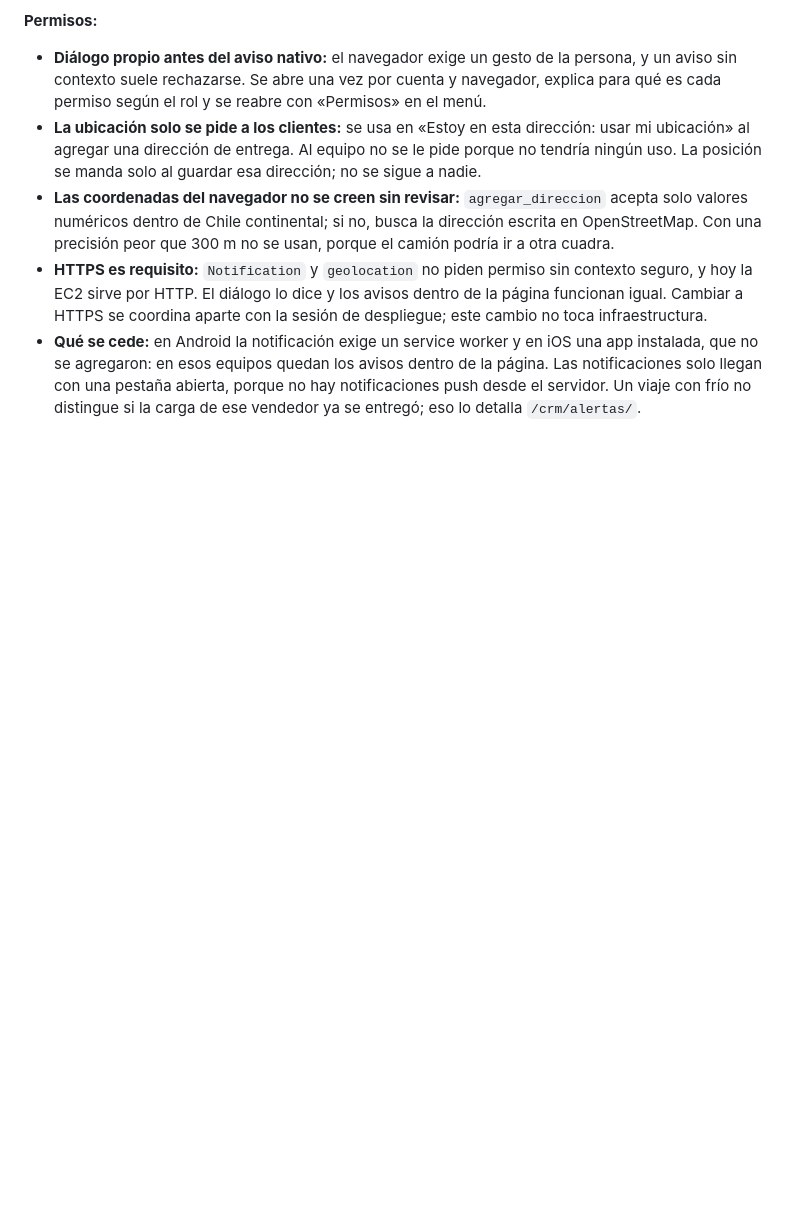
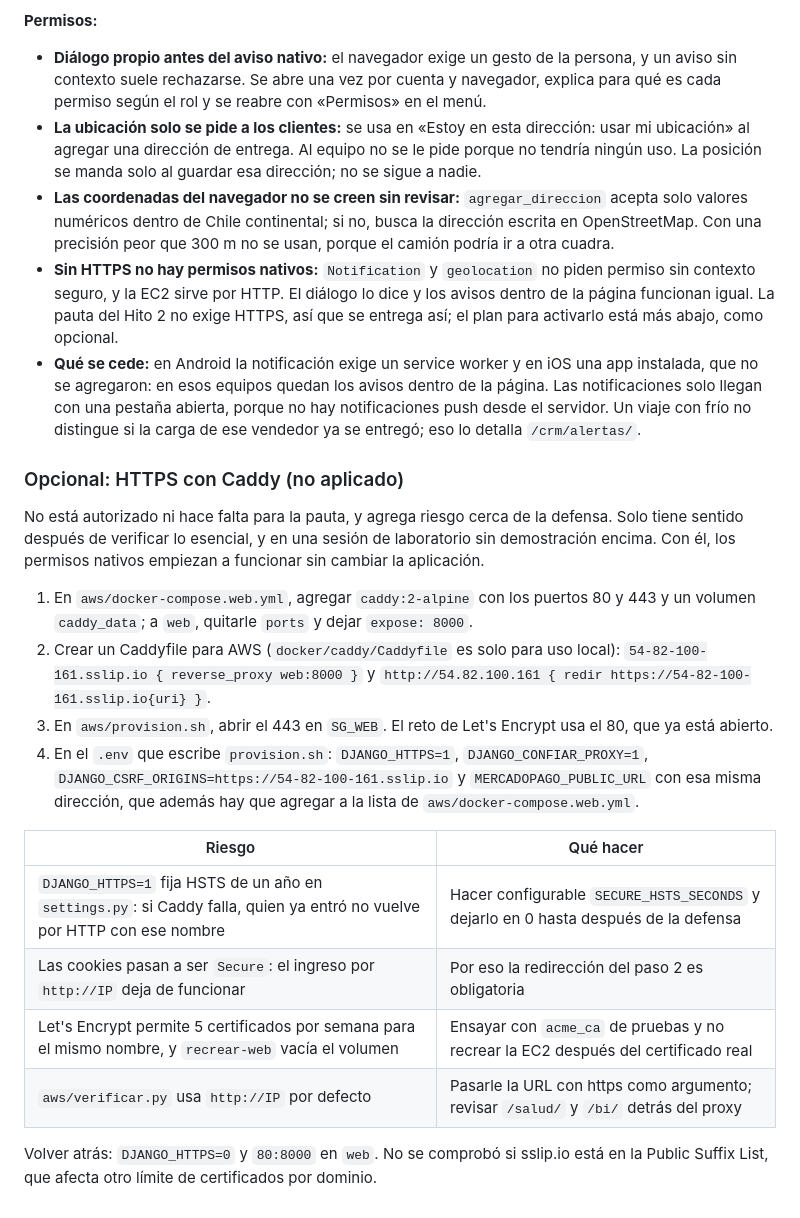
Before and after one commit to leftra123/cofrial-spa, a Markdown page: docs/decisiones.md, the part around the change. Drawn GitHub-style; blank space fills up the shorter version.

Commit message:
Deja el plan de HTTPS como opcional en las decisiones
La pauta del Hito 2 no exige HTTPS y agrega riesgo cerca de la defensa: los
avisos se entregan por HTTP y el plan con Caddy queda escrito, sin aplicar.

Co-Authored-By: Claude Opus 5.5 <noreply@anthropic.com>

```diff
--- a/docs/decisiones.md
+++ b/docs/decisiones.md
@@ -404,5 +404,23 @@ Pedido de Eric: que cada tipo de usuario reciba avisos sin recargar y que el sit
 - **Diálogo propio antes del aviso nativo:** el navegador exige un gesto de la persona, y un aviso sin contexto suele rechazarse. Se abre una vez por cuenta y navegador, explica para qué es cada permiso según el rol y se reabre con «Permisos» en el menú.
 - **La ubicación solo se pide a los clientes:** se usa en «Estoy en esta dirección: usar mi ubicación» al agregar una dirección de entrega. Al equipo no se le pide porque no tendría ningún uso. La posición se manda solo al guardar esa dirección; no se sigue a nadie.
 - **Las coordenadas del navegador no se creen sin revisar:** `agregar_direccion` acepta solo valores numéricos dentro de Chile continental; si no, busca la dirección escrita en OpenStreetMap. Con una precisión peor que 300 m no se usan, porque el camión podría ir a otra cuadra.
-- **HTTPS es requisito:** `Notification` y `geolocation` no piden permiso sin contexto seguro, y hoy la EC2 sirve por HTTP. El diálogo lo dice y los avisos dentro de la página funcionan igual. Cambiar a HTTPS se coordina aparte con la sesión de despliegue; este cambio no toca infraestructura.
+- **Sin HTTPS no hay permisos nativos:** `Notification` y `geolocation` no piden permiso sin contexto seguro, y la EC2 sirve por HTTP. El diálogo lo dice y los avisos dentro de la página funcionan igual. La pauta del Hito 2 no exige HTTPS, así que se entrega así; el plan para activarlo está más abajo, como opcional.
 - **Qué se cede:** en Android la notificación exige un service worker y en iOS una app instalada, que no se agregaron: en esos equipos quedan los avisos dentro de la página. Las notificaciones solo llegan con una pestaña abierta, porque no hay notificaciones push desde el servidor. Un viaje con frío no distingue si la carga de ese vendedor ya se entregó; eso lo detalla `/crm/alertas/`.
+
+### Opcional: HTTPS con Caddy (no aplicado)
+
+No está autorizado ni hace falta para la pauta, y agrega riesgo cerca de la defensa. Solo tiene sentido después de verificar lo esencial, y en una sesión de laboratorio sin demostración encima. Con él, los permisos nativos empiezan a funcionar sin cambiar la aplicación.
+
+1. En `aws/docker-compose.web.yml`, agregar `caddy:2-alpine` con los puertos 80 y 443 y un volumen `caddy_data`; a `web`, quitarle `ports` y dejar `expose: 8000`.
+2. Crear un Caddyfile para AWS (`docker/caddy/Caddyfile` es solo para uso local): `54-82-100-161.sslip.io { reverse_proxy web:8000 }` y `http://54.82.100.161 { redir https://54-82-100-161.sslip.io{uri} }`.
+3. En `aws/provision.sh`, abrir el 443 en `SG_WEB`. El reto de Let's Encrypt usa el 80, que ya está abierto.
+4. En el `.env` que escribe `provision.sh`: `DJANGO_HTTPS=1`, `DJANGO_CONFIAR_PROXY=1`, `DJANGO_CSRF_ORIGINS=https://54-82-100-161.sslip.io` y `MERCADOPAGO_PUBLIC_URL` con esa misma dirección, que además hay que agregar a la lista de `aws/docker-compose.web.yml`.
+
+| Riesgo | Qué hacer |
+|---|---|
+| `DJANGO_HTTPS=1` fija HSTS de un año en `settings.py`: si Caddy falla, quien ya entró no vuelve por HTTP con ese nombre | Hacer configurable `SECURE_HSTS_SECONDS` y dejarlo en 0 hasta después de la defensa |
+| Las cookies pasan a ser `Secure`: el ingreso por `http://IP` deja de funcionar | Por eso la redirección del paso 2 es obligatoria |
+| Let's Encrypt permite 5 certificados por semana para el mismo nombre, y `recrear-web` vacía el volumen | Ensayar con `acme_ca` de pruebas y no recrear la EC2 después del certificado real |
+| `aws/verificar.py` usa `http://IP` por defecto | Pasarle la URL con https como argumento; revisar `/salud/` y `/bi/` detrás del proxy |
+
+Volver atrás: `DJANGO_HTTPS=0` y `80:8000` en `web`. No se comprobó si sslip.io está en la Public Suffix List, que afecta otro límite de certificados por dominio.
```
